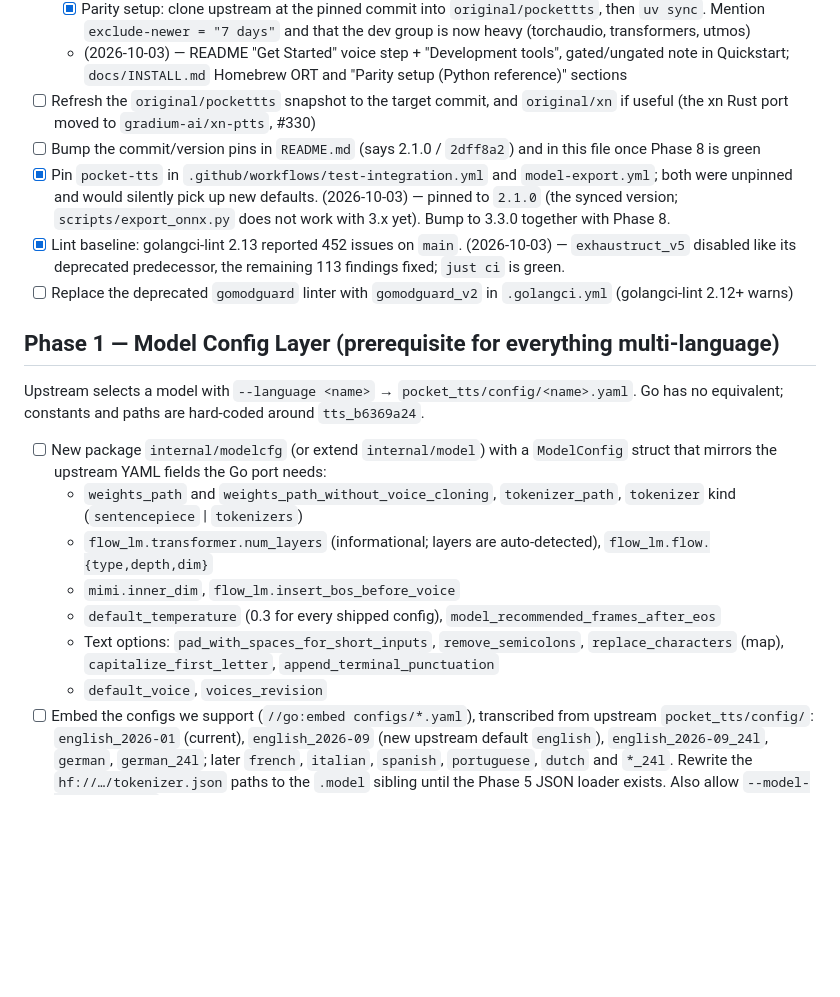
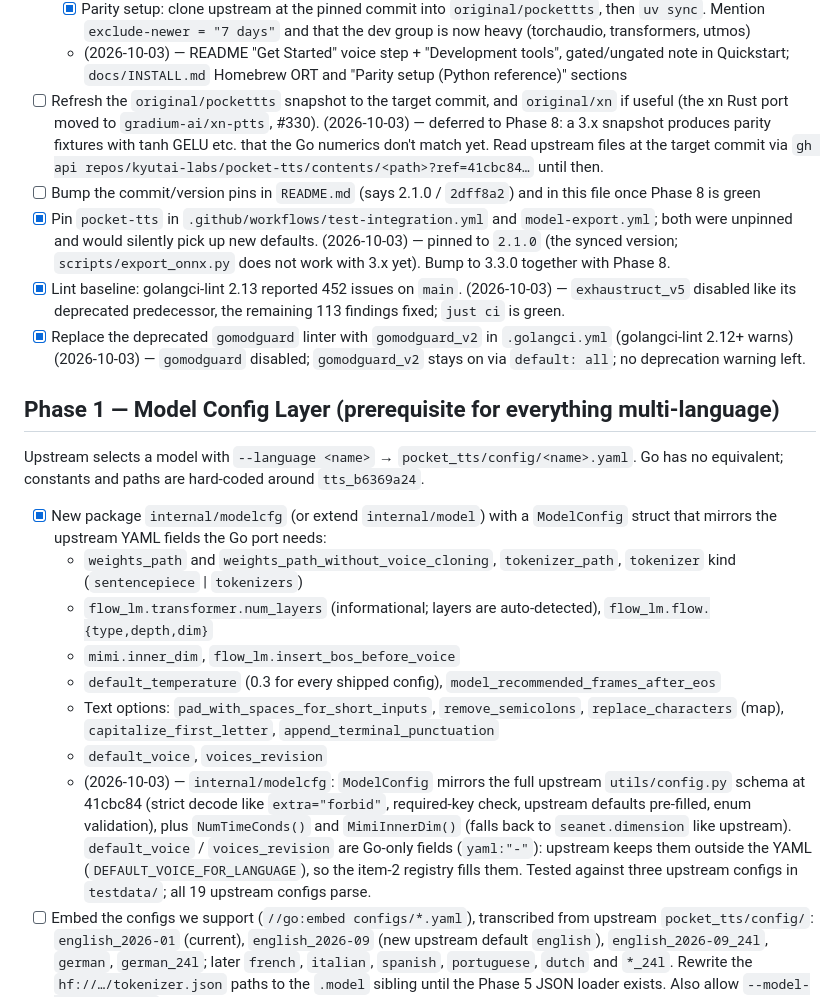
Before and after one commit to CWBudde/go-pocket-tts, a Markdown page: PLAN.md, the part around the change. Drawn GitHub-style; blank space fills up the shorter version.

Commit message:
docs(plan): tick gomodguard_v2 and Phase 1 ModelConfig, defer snapshot
Co-Authored-By: Claude Opus 5.5 (1M context) <noreply@anthropic.com>
Claude-Session: https://claude.ai/code/session_01BnuSNvyzG788s7nFA1hqZv

```diff
--- a/PLAN.md
+++ b/PLAN.md
@@ -53,21 +53,24 @@ The local `models/tts_b6369a24.safetensors` (checksum OK), `models/tokenizer.mod
   - (2026-10-03) — README "Get Started" voice step + "Development tools", gated/ungated note in Quickstart;
     `docs/INSTALL.md` Homebrew ORT and "Parity setup (Python reference)" sections
 - [ ] Refresh the `original/pockettts` snapshot to the target commit, and `original/xn` if useful (the xn Rust
-      port moved to `gradium-ai/xn-ptts`, #330)
+      port moved to `gradium-ai/xn-ptts`, #330). (2026-10-03) — deferred to Phase 8: a 3.x snapshot produces
+      parity fixtures with tanh GELU etc. that the Go numerics don't match yet. Read upstream files at the
+      target commit via `gh api repos/kyutai-labs/pocket-tts/contents/<path>?ref=41cbc84…` until then.
 - [ ] Bump the commit/version pins in `README.md` (says 2.1.0 / `2dff8a2`) and in this file once Phase 8 is green
 - [x] Pin `pocket-tts` in `.github/workflows/test-integration.yml` and `model-export.yml`; both were unpinned
       and would silently pick up new defaults. (2026-10-03) — pinned to `2.1.0` (the synced version;
       `scripts/export_onnx.py` does not work with 3.x yet). Bump to 3.3.0 together with Phase 8.
 - [x] Lint baseline: golangci-lint 2.13 reported 452 issues on `main`. (2026-10-03) — `exhaustruct_v5` disabled
       like its deprecated predecessor, the remaining 113 findings fixed; `just ci` is green.
-- [ ] Replace the deprecated `gomodguard` linter with `gomodguard_v2` in `.golangci.yml` (golangci-lint 2.12+ warns)
+- [x] Replace the deprecated `gomodguard` linter with `gomodguard_v2` in `.golangci.yml` (golangci-lint 2.12+ warns)
+      (2026-10-03) — `gomodguard` disabled; `gomodguard_v2` stays on via `default: all`; no deprecation warning left.
 
 ## Phase 1 — Model Config Layer (prerequisite for everything multi-language)
 
 Upstream selects a model with `--language <name>` → `pocket_tts/config/<name>.yaml`. Go has no equivalent;
 constants and paths are hard-coded around `tts_b6369a24`.
 
-- [ ] New package `internal/modelcfg` (or extend `internal/model`) with a `ModelConfig` struct that mirrors the
+- [x] New package `internal/modelcfg` (or extend `internal/model`) with a `ModelConfig` struct that mirrors the
       upstream YAML fields the Go port needs:
   - `weights_path` and `weights_path_without_voice_cloning`, `tokenizer_path`, `tokenizer` kind (`sentencepiece` | `tokenizers`)
   - `flow_lm.transformer.num_layers` (informational; layers are auto-detected), `flow_lm.flow.{type,depth,dim}`
@@ -76,6 +79,12 @@ constants and paths are hard-coded around `tts_b6369a24`.
   - Text options: `pad_with_spaces_for_short_inputs`, `remove_semicolons`, `replace_characters` (map),
     `capitalize_first_letter`, `append_terminal_punctuation`
   - `default_voice`, `voices_revision`
+  - (2026-10-03) — `internal/modelcfg`: `ModelConfig` mirrors the full upstream `utils/config.py` schema at
+    41cbc84 (strict decode like `extra="forbid"`, required-key check, upstream defaults pre-filled, enum
+    validation), plus `NumTimeConds()` and `MimiInnerDim()` (falls back to `seanet.dimension` like upstream).
+    `default_voice` / `voices_revision` are Go-only fields (`yaml:"-"`): upstream keeps them outside the YAML
+    (`DEFAULT_VOICE_FOR_LANGUAGE`), so the item-2 registry fills them. Tested against three upstream configs in
+    `testdata/`; all 19 upstream configs parse.
 - [ ] Embed the configs we support (`//go:embed configs/*.yaml`), transcribed from upstream `pocket_tts/config/`:
       `english_2026-01` (current), `english_2026-09` (new upstream default `english`), `english_2026-09_24l`,
       `german`, `german_24l`; later `french`, `italian`, `spanish`, `portuguese`, `dutch` and `*_24l`.
```
